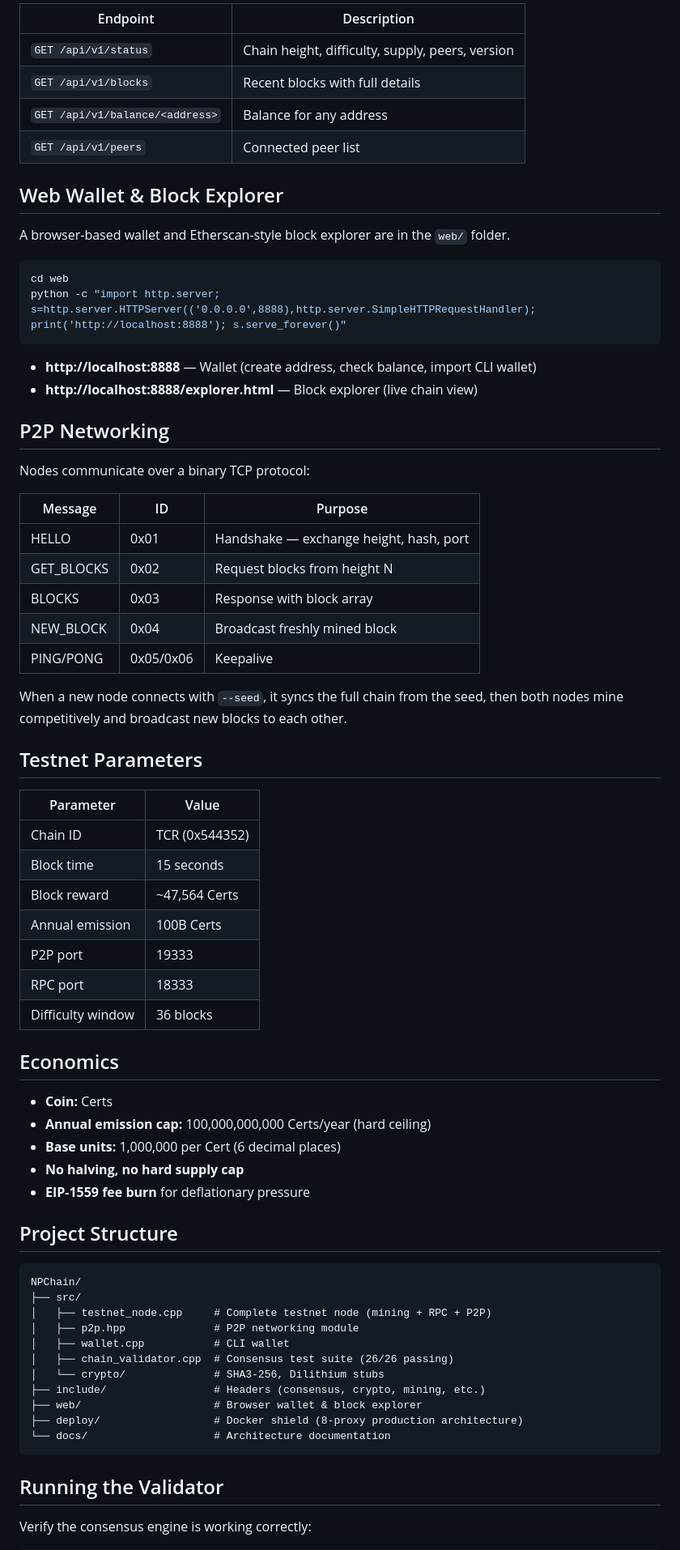
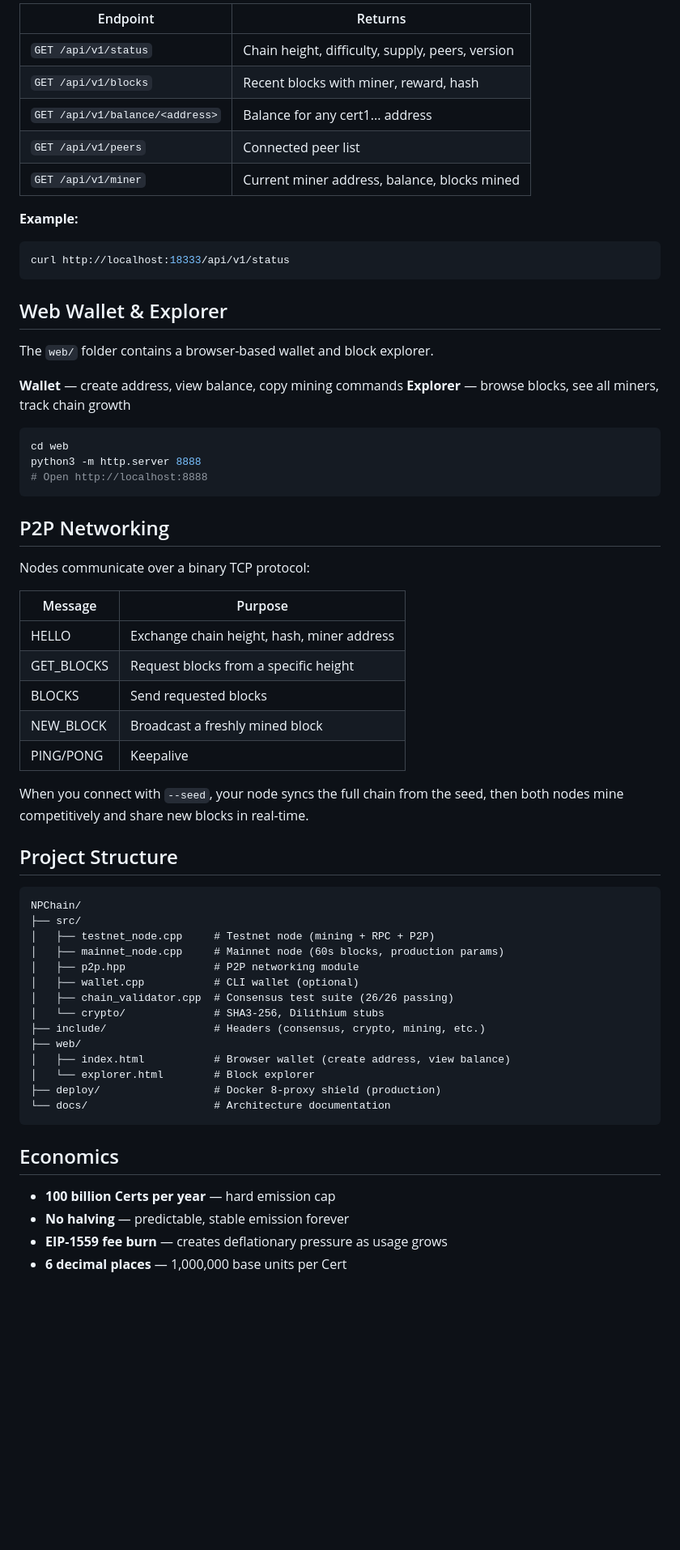
Before and after one commit to RudeCane/NPChain, a Markdown page: README.md, the part around one of its changes. Shown at 81% size. Drawn GitHub-style; blank space fills up the shorter version.

Commit message:
Complete testnet install guide with wallet-first flow

````diff
--- a/README.md
+++ b/README.md
@@ -147,74 +167,67 @@ The node runs an HTTP/JSON API on port 18333:
 
-| Endpoint | Description |
-|----------|-------------|
+| Endpoint | Returns |
+|----------|---------|
 | `GET /api/v1/status` | Chain height, difficulty, supply, peers, version |
-| `GET /api/v1/blocks` | Recent blocks with full details |
-| `GET /api/v1/balance/<address>` | Balance for any address |
+| `GET /api/v1/blocks` | Recent blocks with miner, reward, hash |
+| `GET /api/v1/balance/<address>` | Balance for any cert1... address |
 | `GET /api/v1/peers` | Connected peer list |
+| `GET /api/v1/miner` | Current miner address, balance, blocks mined |
 
-## Web Wallet & Block Explorer
+**Example:**
+```bash
+curl http://localhost:18333/api/v1/status
+```
 
-A browser-based wallet and Etherscan-style block explorer are in the `web/` folder.
+## Web Wallet & Explorer
+
+The `web/` folder contains a browser-based wallet and block explorer.
+
+**Wallet** — create address, view balance, copy mining commands
+**Explorer** — browse blocks, see all miners, track chain growth
 
 ```bash
 cd web
-python -c "import http.server; s=http.server.HTTPServer(('0.0.0.0',8888),http.server.SimpleHTTPRequestHandler); print('http://localhost:8888'); s.serve_forever()"
+python3 -m http.server 8888
+# Open http://localhost:8888
 ```
-
-- **http://localhost:8888** — Wallet (create address, check balance, import CLI wallet)
-- **http://localhost:8888/explorer.html** — Block explorer (live chain view)
 
 ## P2P Networking
 
 Nodes communicate over a binary TCP protocol:
 
-| Message | ID | Purpose |
-|---------|----|---------|
-| HELLO | 0x01 | Handshake — exchange height, hash, port |
-| GET_BLOCKS | 0x02 | Request blocks from height N |
-| BLOCKS | 0x03 | Response with block array |
-| NEW_BLOCK | 0x04 | Broadcast freshly mined block |
-| PING/PONG | 0x05/0x06 | Keepalive |
+| Message | Purpose |
+|---------|---------|
+| HELLO | Exchange chain height, hash, miner address |
+| GET_BLOCKS | Request blocks from a specific height |
+| BLOCKS | Send requested blocks |
+| NEW_BLOCK | Broadcast a freshly mined block |
+| PING/PONG | Keepalive |
 
-When a new node connects with `--seed`, it syncs the full chain from the seed, then both nodes mine competitively and broadcast new blocks to each other.
-
-## Testnet Parameters
-
-| Parameter | Value |
-|-----------|-------|
-| Chain ID | TCR (0x544352) |
-| Block time | 15 seconds |
-| Block reward | ~47,564 Certs |
-| Annual emission | 100B Certs |
-| P2P port | 19333 |
-| RPC port | 18333 |
-| Difficulty window | 36 blocks |
-
-## Economics
-
-- **Coin:** Certs
-- **Annual emission cap:** 100,000,000,000 Certs/year (hard ceiling)
-- **Base units:** 1,000,000 per Cert (6 decimal places)
-- **No halving, no hard supply cap**
-- **EIP-1559 fee burn** for deflationary pressure
+When you connect with `--seed`, your node syncs the full chain from the seed, then both nodes mine competitively and share new blocks in real-time.
 
 ## Project Structure
 
 ```
 NPChain/
 ├── src/
-│   ├── testnet_node.cpp     # Complete testnet node (mining + RPC + P2P)
+│   ├── testnet_node.cpp     # Testnet node (mining + RPC + P2P)
+│   ├── mainnet_node.cpp     # Mainnet node (60s blocks, production params)
 │   ├── p2p.hpp              # P2P networking module
-│   ├── wallet.cpp           # CLI wallet
+│   ├── wallet.cpp           # CLI wallet (optional)
 │   ├── chain_validator.cpp  # Consensus test suite (26/26 passing)
 │   └── crypto/              # SHA3-256, Dilithium stubs
 ├── include/                 # Headers (consensus, crypto, mining, etc.)
-├── web/                     # Browser wallet & block explorer
-├── deploy/                  # Docker shield (8-proxy production architecture)
+├── web/
+│   ├── index.html           # Browser wallet (create address, view balance)
+│   └── explorer.html        # Block explorer
+├── deploy/                  # Docker 8-proxy shield (production)
 └── docs/                    # Architecture documentation
 ```
 
-## Running the Validator
+## Economics
 
-Verify the consensus engine is working correctly:
+- **100 billion Certs per year** — hard emission cap
+- **No halving** — predictable, stable emission forever
+- **EIP-1559 fee burn** — creates deflationary pressure as usage grows
+- **6 decimal places** — 1,000,000 base units per Cert
 
````
Also changed, not shown: other parts of README.md (+116 -93 lines).
